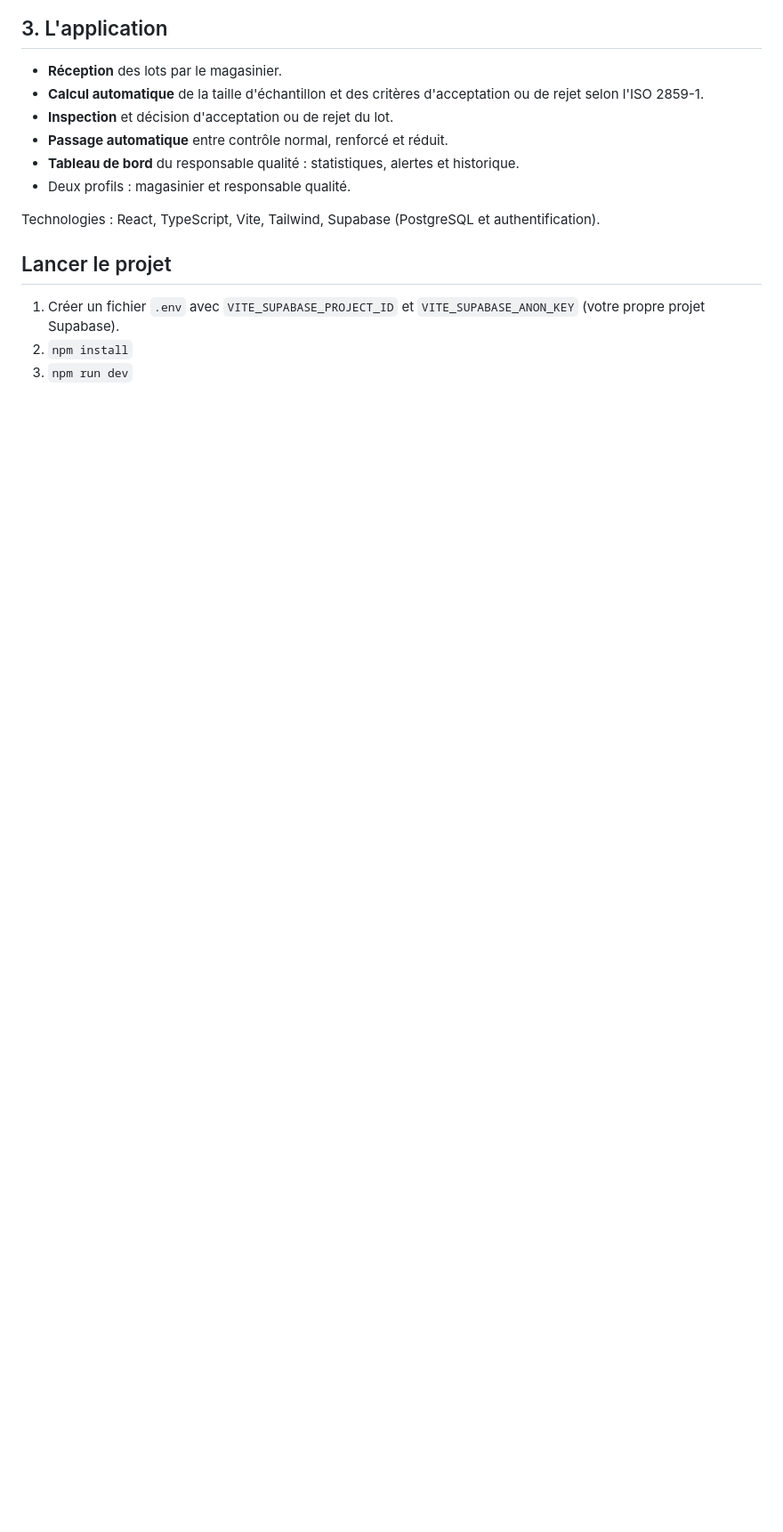
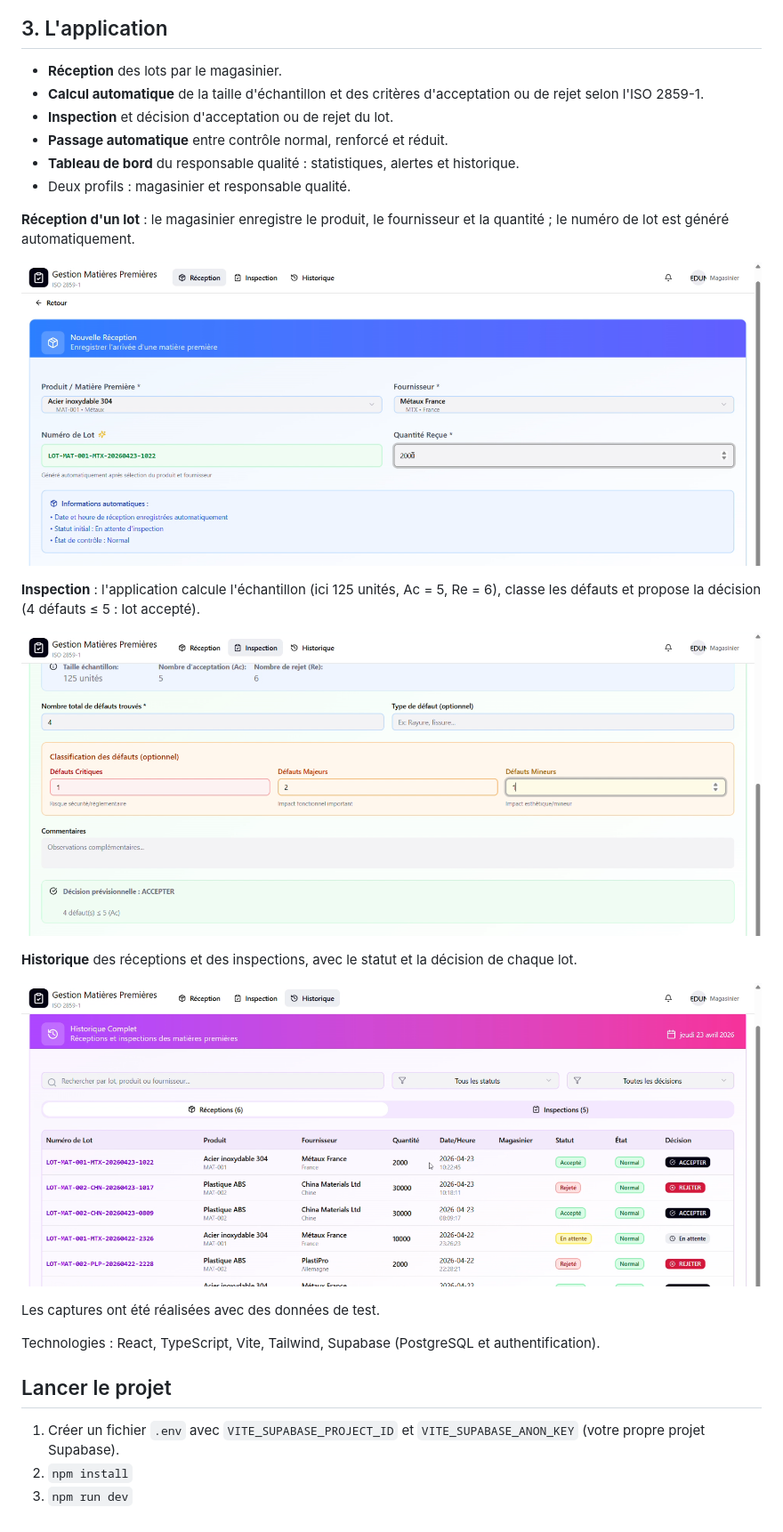
Before and after one commit to farahmkaouar-hue/controle-qualite-matieres-premieres, a Markdown page: README.md, the part around one of its changes. Shown at 89% size. GitHub-like rendering; pictures changed too: captures/historique.png (added), captures/inspection.png (added), captures/reception.png (added); blank space fills up the shorter version.

Commit message:
Captures de l'application

```diff
--- a/README.md
+++ b/README.md
@@ -29,6 +29,20 @@ Le niveau de contrôle évolue selon l'historique du fournisseur : normal, renfo
 - **Tableau de bord** du responsable qualité : statistiques, alertes et historique.
 - Deux profils : magasinier et responsable qualité.
 
+**Réception d'un lot** : le magasinier enregistre le produit, le fournisseur et la quantité ; le numéro de lot est généré automatiquement.
+
+![Réception](captures/reception.png)
+
+**Inspection** : l'application calcule l'échantillon (ici 125 unités, Ac = 5, Re = 6), classe les défauts et propose la décision (4 défauts ≤ 5 : lot accepté).
+
+![Inspection](captures/inspection.png)
+
+**Historique** des réceptions et des inspections, avec le statut et la décision de chaque lot.
+
+![Historique](captures/historique.png)
+
+Les captures ont été réalisées avec des données de test.
+
 Technologies : React, TypeScript, Vite, Tailwind, Supabase (PostgreSQL et authentification).
 
 ## Lancer le projet
```
Also changed, not shown: other parts of README.md (+1 -1 lines), captures/connexion.png (deleted), captures/tableau_de_bord.png (added).
